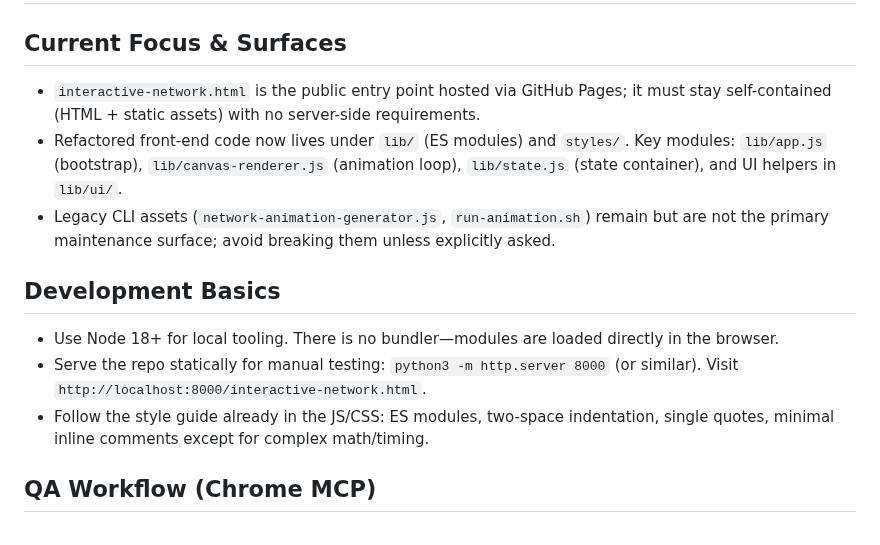
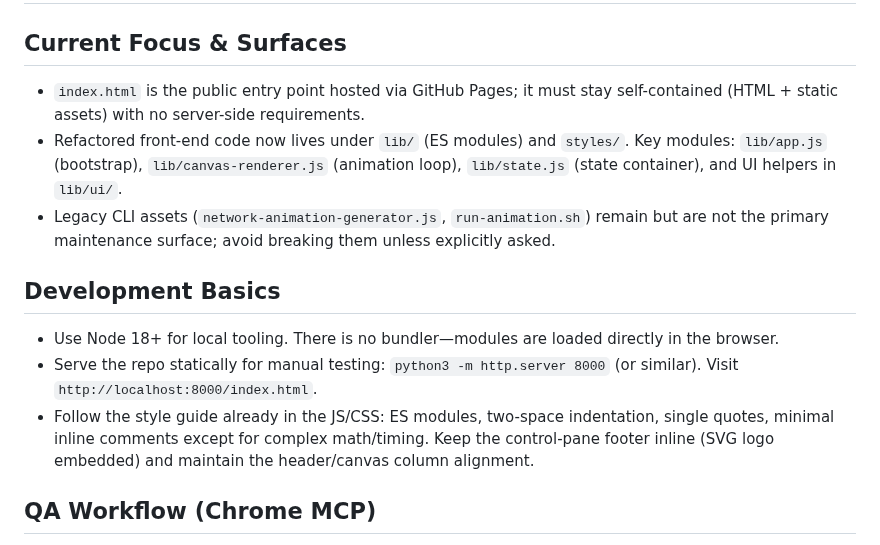
Before and after one commit to veen/metcalfe-generator, a Markdown page: AGENTS.md, the part around the change. GitHub-like rendering.

Commit message:
docs: sync agent guide with site layout

```diff
--- a/AGENTS.md
+++ b/AGENTS.md
@@ -1,14 +1,14 @@
 # Coding Agent Guide
 
 ## Current Focus & Surfaces
-- `interactive-network.html` is the public entry point hosted via GitHub Pages; it must stay self-contained (HTML + static assets) with no server-side requirements.
+- `index.html` is the public entry point hosted via GitHub Pages; it must stay self-contained (HTML + static assets) with no server-side requirements.
 - Refactored front-end code now lives under `lib/` (ES modules) and `styles/`. Key modules: `lib/app.js` (bootstrap), `lib/canvas-renderer.js` (animation loop), `lib/state.js` (state container), and UI helpers in `lib/ui/`.
 - Legacy CLI assets (`network-animation-generator.js`, `run-animation.sh`) remain but are not the primary maintenance surface; avoid breaking them unless explicitly asked.
 
 ## Development Basics
 - Use Node 18+ for local tooling. There is no bundler—modules are loaded directly in the browser.
-- Serve the repo statically for manual testing: `python3 -m http.server 8000` (or similar). Visit `http://localhost:8000/interactive-network.html`.
-- Follow the style guide already in the JS/CSS: ES modules, two-space indentation, single quotes, minimal inline comments except for complex math/timing.
+- Serve the repo statically for manual testing: `python3 -m http.server 8000` (or similar). Visit `http://localhost:8000/index.html`.
+- Follow the style guide already in the JS/CSS: ES modules, two-space indentation, single quotes, minimal inline comments except for complex math/timing. Keep the control-pane footer inline (SVG logo embedded) and maintain the header/canvas column alignment.
 
 ## QA Workflow (Chrome MCP)
 - We maintain MCP macros for regression checks. With the MCP server running at `ws://localhost:59000`, connect via the DevTools Model panel.
```
